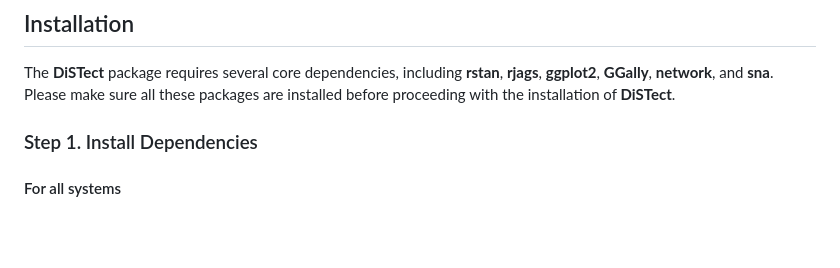
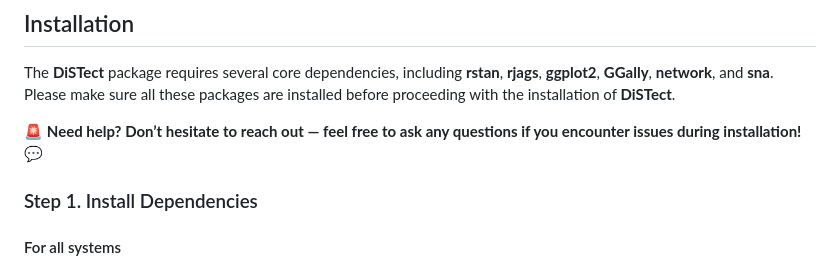
Before and after one commit to StaGill/DiSTect, a Markdown page: README.md, the part around the change. Rendered like a GitHub page; blank space fills up the shorter version.

Commit message:
Update README.md
Update installation tutorial

```diff
--- a/README.md
+++ b/README.md
@@ -22,6 +22,8 @@ varying sizes, we carry out two computational frameworks for Bayesian parameter
 
 The **DiSTect** package requires several core dependencies, including **rstan**, **rjags**, **ggplot2**, **GGally**, **network**, and **sna**.
 Please make sure all these packages are installed before proceeding with the installation of **DiSTect**.
+
+🚨 **Need help? Don’t hesitate to reach out — feel free to ask any questions if you encounter issues during installation! 💬**
 
 ### Step 1. Install Dependencies
 
```
